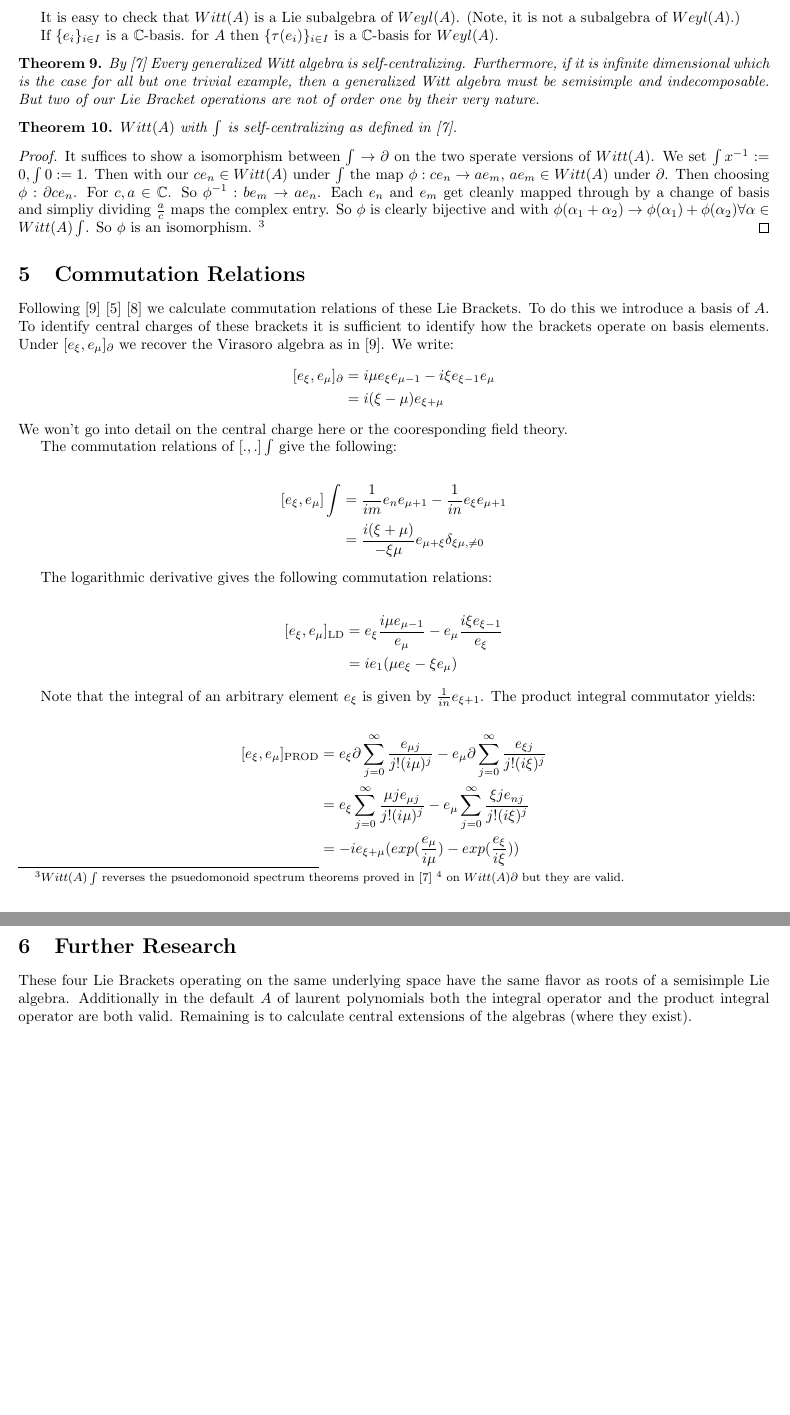
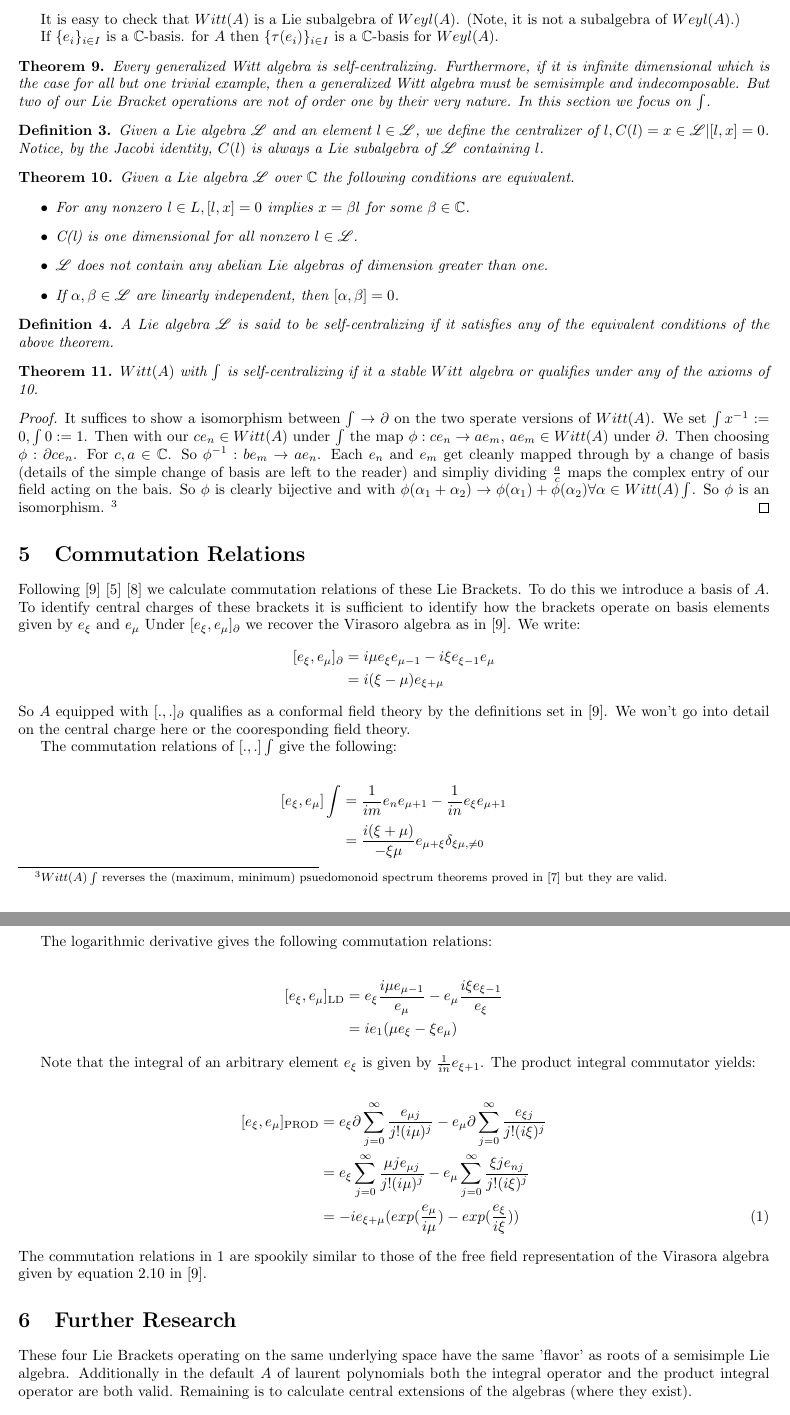
Before and after one commit to dremmeng/witt, a LaTeX paper (witt.tex): two parts of pages 5 and 6 of 6, joined at a grey line, cut so that both start at the same text, the shorter picture padded with empty space. The pictures show the PDF file witt.pdf that the author committed with the source.

Commit message:
Add files via upload

```diff
--- a/witt.tex
+++ b/witt.tex
@@ -37,12 +36,12 @@ Keywords: Infinite-dimensional Lie algebras, generalized Witt algebras, Virasoro
-   Then I prove these algebraic operations operating on $A$ form a Lie Algebra structures.
+   logarithmic differentiation $f \to \frac{\partial f}{f}$ with $\text{LD}(f=0):=0$ \cite{pakianathan2010generalizedwittalgebrasvariable}, and product integration $f \to e^{\int f} - 1$. (As a Lie algebra this last operation is defined this way with a Poisson bracket. The negative one is so $f=0$ doesn't 'move' under this operation.)
+   Then I prove these algebraic operations operating on $A$ form Lie Algebra structures.
    Then I go on to prove one of these Lie Algebras are self centralizing.
 \section{Closure}
    Closure under the operations is built into the definition of $A$.
-   \begin{thm}
-      Closure of $A$ under $\partial$.
+   \begin{thm} \label{thm:1}
+      Closure of $A$ under $\partial$ (formal differentiation).
    \end{thm}
    \begin{proof}
       It is sufficient to discuss the operator on an arbitrary basis element. $\partial e_\xi \to 2 \pi i \xi e_{\xi-1} \in A$.
    \end{proof}
-   \begin{thm}
-      Closure of $A$ under $\int$.
+   \begin{thm} \label{thm:2}
@@ -303,26 +304,45 @@ If $\{ e_i\}_{i \in I}$ is a $\C$-basis.
 for $A$ then $\{ \tau(e_i) \}_{i \in I}$
 is a $\C$-basis for $Weyl(A)$.
 \begin{thm}
-By \cite{pakianathan2010generalizedwittalgebrasvariable} Every generalized Witt algebra is self-centralizing.
+Every generalized Witt algebra is self-centralizing.
 Furthermore, if it is infinite dimensional which is the case for all but one trivial example, then a generalized Witt algebra must be semisimple and
-indecomposable. But two of our Lie Bracket operations are not of order one by their very nature.
+indecomposable. But two of our Lie Bracket operations are not of order one by their very nature. In this section we focus on $\int$.
 \end{thm}
+\begin{defn}
+Given a Lie algebra $\mathcal{L}$ and an element $l \in \mathcal{L}$, we define the
+centralizer of $l, C(l) = {x \in \mathcal{L}|[l, x] = 0}$. Notice, by the Jacobi identity, $C(l)$
+is always a Lie subalgebra of $\mathcal{L}$ containing $l$.
+\end{defn}
+\begin{thm} \label{thm:10}
+Given a Lie algebra $\mathcal{L}$ over $\C$ the following conditions are equivalent.
+\begin{itemize}
+\item For any nonzero $l \in L, [l, x] = 0$ implies $x = \beta l$ for some $\beta \in \C$.
+\item C(l) is one dimensional for all nonzero $l \in \mathcal{L}$.
+\item $\mathcal{L}$ does not contain any abelian Lie algebras of dimension greater than one.
+\item If $\alpha, \beta \in \mathcal{L}$ are linearly independent, then $[\alpha, \beta] = 0$.
+\end{itemize}
+\end{thm}
+\begin{defn}
+   A Lie algebra $\mathcal{L}$ is said to be self-centralizing if it satisfies any
+of the equivalent conditions of the above theorem.
+\end{defn}
 \begin{thm}
-   $Witt(A)$ with $\int$ is self-centralizing as defined in \cite{pakianathan2010generalizedwittalgebrasvariable}.
+   $Witt(A)$ with $\int$ is self-centralizing if it a stable $Witt$ algebra or qualifies under any of the axioms of \ref{thm:10}.
 \end{thm}
 \begin{proof}
    It suffices to show a isomorphism between $\int \to \partial$ on the two sperate versions of $Witt(A)$. We set $\int x^{-1} := 0, \int 0 := 1$. Then with our $c e_n \in Witt(A)$ under $\int$ the map $\phi: c e_n \to a e_m$, $a e_m \in Witt(A)$ under $\partial$. Then choosing $\phi: \partial c e_n$. For $c, a \in \C$. So $\phi^{-1}: b e_m \to a e_{n}$.
-   Each $e_n$ and $e_m$ get cleanly mapped through by a change of basis and simpliy dividing $\frac{a}{c}$ maps the complex entry. So $\phi$ is clearly bijective and with $\phi(\alpha_1 + \alpha_2) \to \phi(\alpha_1)+ \phi(\alpha_2) \forall \alpha \in Witt(A) \int$. So $\phi$ is an isomorphism.
-   \footnote{$Witt(A) \int$ reverses the psuedomonoid spectrum theorems proved in \cite{pakianathan2010generalizedwittalgebrasvariable} \footnote{The sprectrum theorems in \cite{pakianathan2010generalizedwittalgebrasvariable} were proved so generally on $Witt(A)$ they cleanly map.} on $Witt(A) \partial$ but they are valid.}
+   Each $e_n$ and $e_m$ get cleanly mapped through by a change of basis (details of the simple change of basis are left to the reader) and simpliy dividing $\frac{a}{c}$ maps the complex entry of our field acting on the bais. So $\phi$ is clearly bijective and with $\phi(\alpha_1 + \alpha_2) \to \phi(\alpha_1)+ \phi(\alpha_2) \forall \alpha \in Witt(A) \int$. So $\phi$ is an isomorphism.
+   \footnote{$Witt(A) \int$ reverses the (maximum, minimum) psuedomonoid spectrum theorems proved in \cite{pakianathan2010generalizedwittalgebrasvariable} but they are valid.}
 \end{proof}
 \section{Commutation Relations}
    Following \cite{teschner2017guidetwodimensionalconformalfield} \cite{Kac1990} \cite{Schottenloher1997} we calculate commutation relations of these Lie Brackets. To do this we introduce a basis of $A$.
-   To identify central charges of these brackets it is sufficient to identify how the brackets operate on basis elements.
+   To identify central charges of these brackets it is sufficient to identify how the brackets operate on basis elements given by $e_\xi$ and $e_\mu$
       Under $[e_\xi,e_\mu]_\partial$ we recover the Virasoro algebra as in \cite{teschner2017guidetwodimensionalconformalfield}. We write:
       \begin{align*}
          [e_\xi,e_\mu]_\partial &= i \mu e_\xi e_{\mu-1} - i \xi e_{\xi-1} e_\mu \\
          &= i(\xi-\mu)e_{\xi +\mu}
       \end{align*}
+      So $A$ equipped with $[.,.]_\partial$ qualifies as a conformal field theory by the definitions set in \cite{teschner2017guidetwodimensionalconformalfield}.
       We won't go into detail on the central charge here or the cooresponding field theory.
 
       The commutation relations of $[.,.]\int$ give the following:
@@ -341,14 +361,14 @@ indecomposable. But two of our Lie Bracket operations are not of order one by th
 
       Note that the integral of an arbitrary element $e_{\xi}$ is given by $\frac{1}{in} e_{\xi+1}$. The product integral commutator yields:
 
-      \begin{align*}
-         [e_{\xi}, e_\mu]_\text{PROD} &= e_{\xi} \partial \sum_{j=0}^{\infty} \frac{e_{\mu j}}{j! (i\mu)^j} - e_\mu \partial \sum_{j=0}^{\infty} \frac{e_{\xi j}}{j! (i \xi)^j} \\
-         &= e_{\xi} \sum_{j=0}^\infty \frac{\mu j e_{\mu j}}{j! (i\mu)^j} - e_\mu \sum_{j=0}^\infty \frac{\xi j e_{nj}}{j! (i \xi)^j} \\
-         &= -i e_{\xi+\mu} (exp(\frac{e_\mu}{i\mu}) - exp(\frac{e_{\xi}}{i\xi}))
-      \end{align*}
-
+      \begin{align}
+         [e_{\xi}, e_\mu]_\text{PROD} &= e_{\xi} \partial \sum_{j=0}^{\infty} \frac{e_{\mu j}}{j! (i\mu)^j} - e_\mu \partial \sum_{j=0}^{\infty} \frac{e_{\xi j}}{j! (i \xi)^j} \nonumber \\
+         &= e_{\xi} \sum_{j=0}^\infty \frac{\mu j e_{\mu j}}{j! (i\mu)^j} - e_\mu \sum_{j=0}^\infty \frac{\xi j e_{nj}}{j! (i \xi)^j} \nonumber \\
+         &= -i e_{\xi+\mu} (exp(\frac{e_\mu}{i\mu}) - exp(\frac{e_{\xi}}{i\xi})) \label{eq:1}
+      \end{align}
+      The commutation relations in \ref{eq:1} are spookily similar to those of the free field representation of the Virasora algebra given by equation 2.10 in \cite{teschner2017guidetwodimensionalconformalfield}.
    \section{Further Research}
-   These four Lie Brackets operating on the same underlying space have the same flavor as roots of a semisimple Lie algebra.
+   These four Lie Brackets operating on the same underlying space have the same 'flavor' as roots of a semisimple Lie algebra.
    Additionally in the default $A$ of laurent polynomials both the integral operator and the product integral operator are both valid.
    Remaining is to calculate central extensions of the algebras (where they exist).
 \bibliographystyle{plain}  % or another style like alpha, unsrt, etc.
```
Also changed, not shown: witt.pdf, witt.tex (19 more changed lines).
